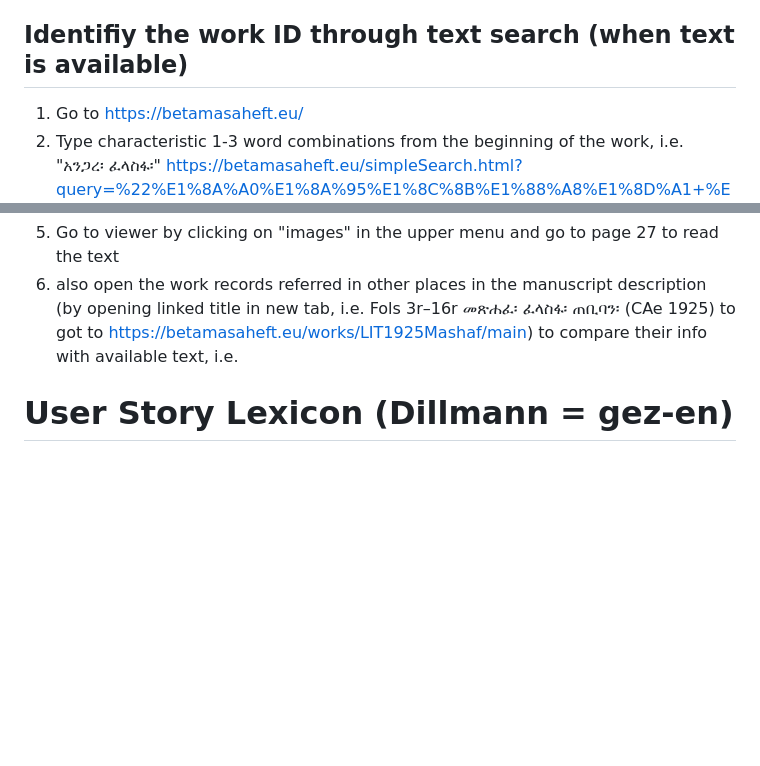
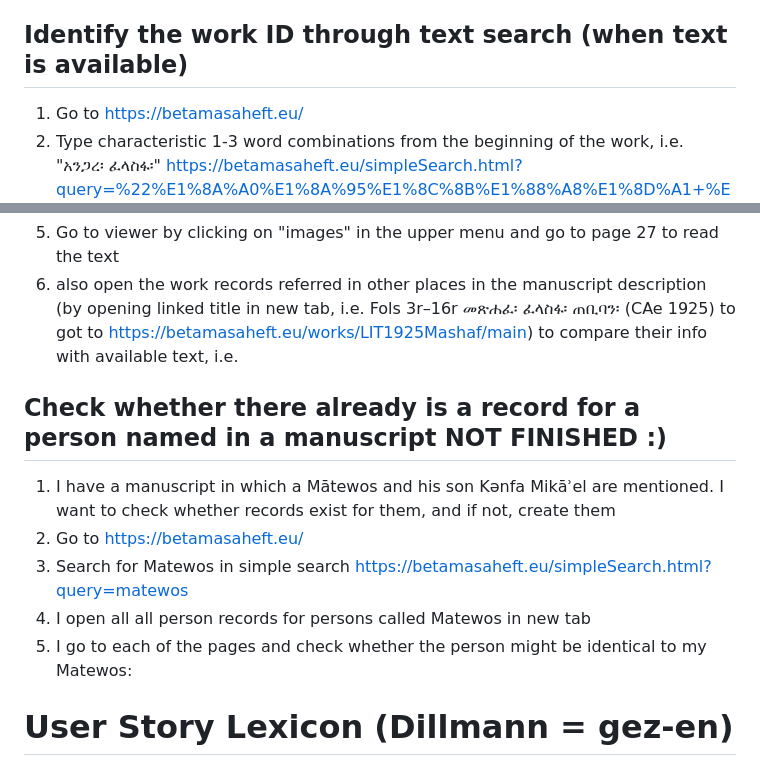
Before and after one commit to BetaMasaheft/betmas-e2e, a Markdown page: Plan/03_user.md, 2 parts joined by grey strips. Rendered like a GitHub page; blank space fills up the shorter version.

```diff
--- a/Plan/03_user.md
+++ b/Plan/03_user.md
@@ -126,7 +126,7 @@ https://betamasaheft.eu/newSearch.html?searchType=text&clavistype=&query=miracle
 8. Open viewer by scrolling to the upper menu and clicking on "images"
 9. Go to image 182 to look at text
 
-## Identifiy the work ID through text search (when text is available)
+## Identify the work ID through text search (when text is available)
 
 1.  Go to https://betamasaheft.eu/
 2.  Type characteristic 1-3 word combinations from the beginning of the work, i.e. "አንጋረ፡ ፈላስፋ፡" https://betamasaheft.eu/simpleSearch.html?query=%22%E1%8A%A0%E1%8A%95%E1%8C%8B%E1%88%A8%E1%8D%A1+%E1%8D%88%E1%88%8B%E1%88%B5%E1%8D%8B%22
@@ -134,6 +134,14 @@ https://betamasaheft.eu/newSearch.html?searchType=text&clavistype=&query=miracle
 4.  Scroll the description until the occurence is found ("Fols 26v and following Sentences of the wise philosophers (አንጋረ፡ ፈላስፋ፡ ዘውእቶሙ፡ ጠቢባን።)")
 5.  Go to viewer by clicking on "images" in the upper menu and go to page 27 to read the text
 6.  also open the work records referred in other places in the manuscript description (by opening linked title in new tab, i.e. Fols 3r–16r መጽሐፈ፡ ፈላስፋ፡ ጠቢባን፡ (CAe 1925) to got to https://betamasaheft.eu/works/LIT1925Mashaf/main) to compare their info with available text, i.e.
+
+## Check whether there already is a record for a person named in a manuscript NOT FINISHED :)
+
+1. I have a manuscript in which a Mātewos and his son Kǝnfa Mikāʾel are mentioned. I want to check whether records exist for them, and if not, create them
+2. Go to https://betamasaheft.eu/
+3. Search for Matewos in simple search https://betamasaheft.eu/simpleSearch.html?query=matewos
+4. I open all all person records for persons called Matewos in new tab
+5. I go to each of the pages and check whether the person might be identical to my Matewos:
 
 # User Story Lexicon (Dillmann = gez-en)
 
```
